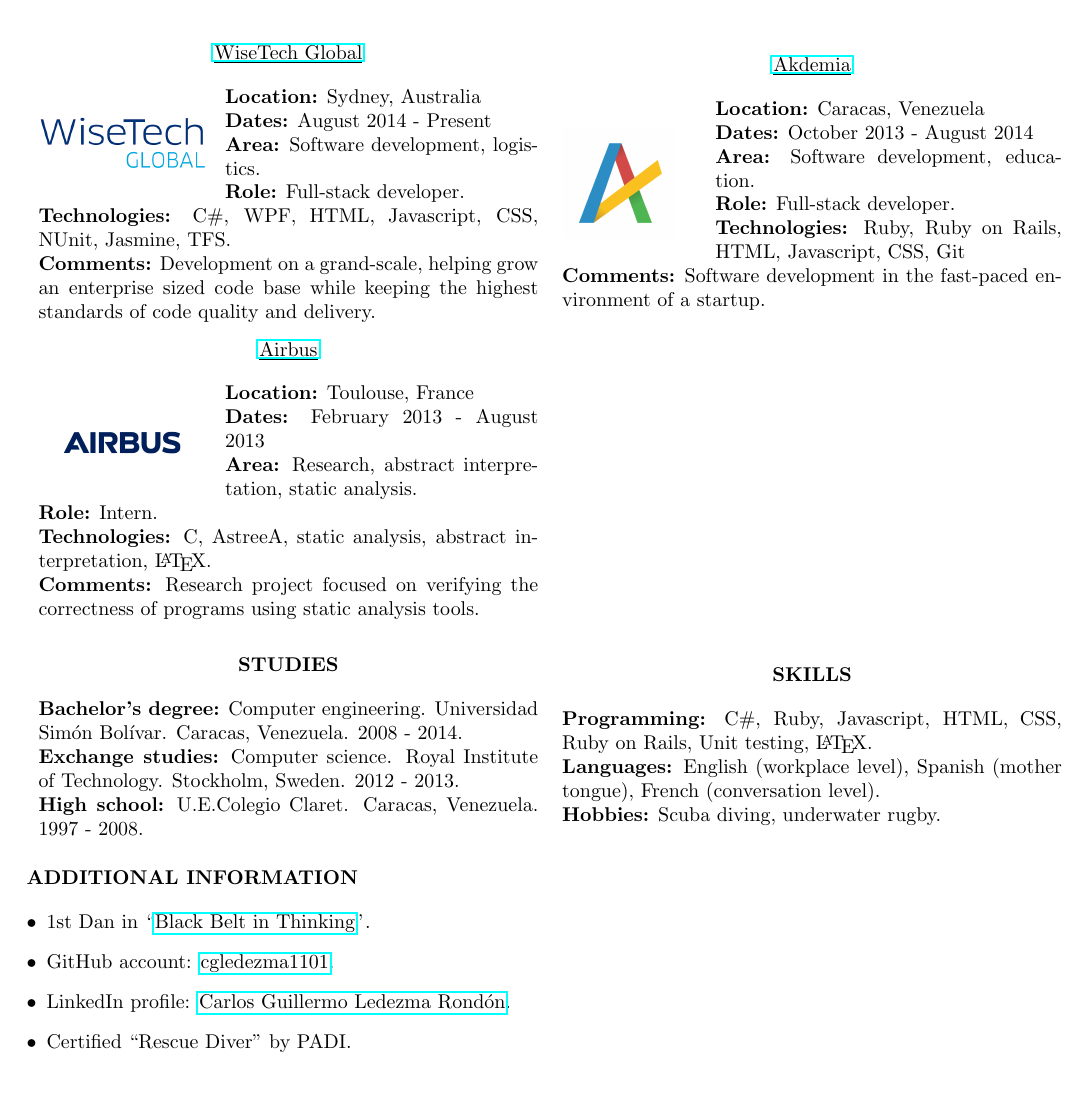
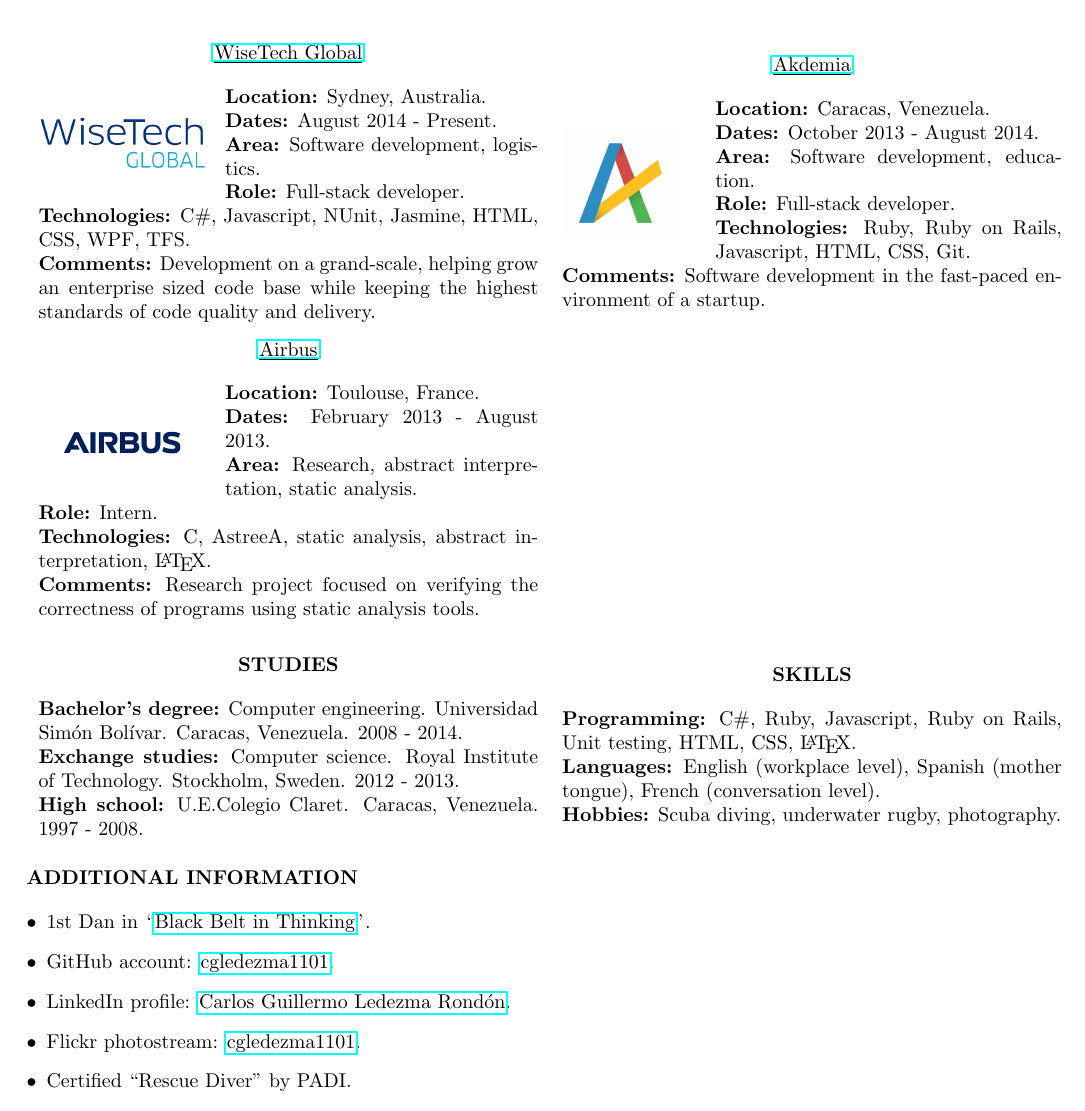
Before and after one commit to cgledezma1101/cgl-cv, a LaTeX CV (CurriculumVitaeEN.tex): part of the page, cut so that both start at the same text. Compiled offline with pdfLaTeX.

Commit message:
Added some missing information. Dotted some sentences.

```diff
--- a/CurriculumVitaeEN.tex
+++ b/CurriculumVitaeEN.tex
@@ -53,15 +53,15 @@
 			\underline{\href{https://http://www.wisetechglobal.com/}{WiseTech Global}}
 		\end{center}
 
-		\textbf{Location:} Sydney, Australia
+		\textbf{Location:} Sydney, Australia.
 
-		\textbf{Dates:} August 2014 - Present
+		\textbf{Dates:} August 2014 - Present.
 
 		\textbf{Area:} Software development, logistics.
 
 		\textbf{Role:} Full-stack developer.
 
-		\textbf{Technologies:} C\#, WPF, HTML, Javascript, CSS, NUnit, Jasmine, TFS.
+		\textbf{Technologies:} C\#, Javascript, NUnit, Jasmine, HTML, CSS, WPF, TFS.
 
 		\textbf{Comments:} Development on a grand-scale, helping grow an enterprise sized code base while keeping the highest standards of code quality and delivery.
 	}
@@ -103,9 +103,9 @@
 			\underline{\href{http://www.airbus.com/}{Airbus}}
 		\end{center}
 
-		\textbf{Location:} Toulouse, France
+		\textbf{Location:} Toulouse, France.
 
-		\textbf{Dates:} February 2013 - August 2013
+		\textbf{Dates:} February 2013 - August 2013.
 
 		\textbf{Area:} Research, abstract interpretation, static analysis.
 
@@ -142,11 +142,11 @@
 			\textbf{\uppercase{Skills}}
 		\end{center}
 
-		\textbf{Programming:} C\#, Ruby, Javascript, HTML, CSS, Ruby on Rails, Unit testing, \LaTeX.
+		\textbf{Programming:} C\#, Ruby, Javascript, Ruby on Rails, Unit testing, HTML, CSS, \LaTeX.
 
 		\textbf{Languages:} English (workplace level), Spanish (mother tongue), French (conversation level).
 
-		\textbf{Hobbies:} Scuba diving, underwater rugby.
+		\textbf{Hobbies:} Scuba diving, underwater rugby, photography.
 	}
 
 \end{tabular}
@@ -159,6 +159,7 @@
 	\item 1st Dan in ``\href{http://www.blackbeltinthinking.com/}{Black Belt in Thinking}''.
 	\item GitHub account: \href{https://github.com/cgledezma1101}{cgledezma1101}.
 	\item LinkedIn profile: \href{https://au.linkedin.com/in/cgledezma}{Carlos Guillermo Ledezma Rondón}.
+	\item Flickr photostream: \href{https://www.flickr.com/photos/154505494@N07/}{cgledezma1101}.
 	\item Certified ``Rescue Diver'' by PADI.
 	\item Current coach of the underwater rugby team of the University of New South Wales.
 	\item The code that builds this document is available on my GitHub project \href{https://github.com/cgledezma1101/cgl-cv}{cgl-cv}.
```
Also changed, not shown: CurriculumVitaeEN.pdf, CurriculumVitaeEN.tex (6 more changed lines).
